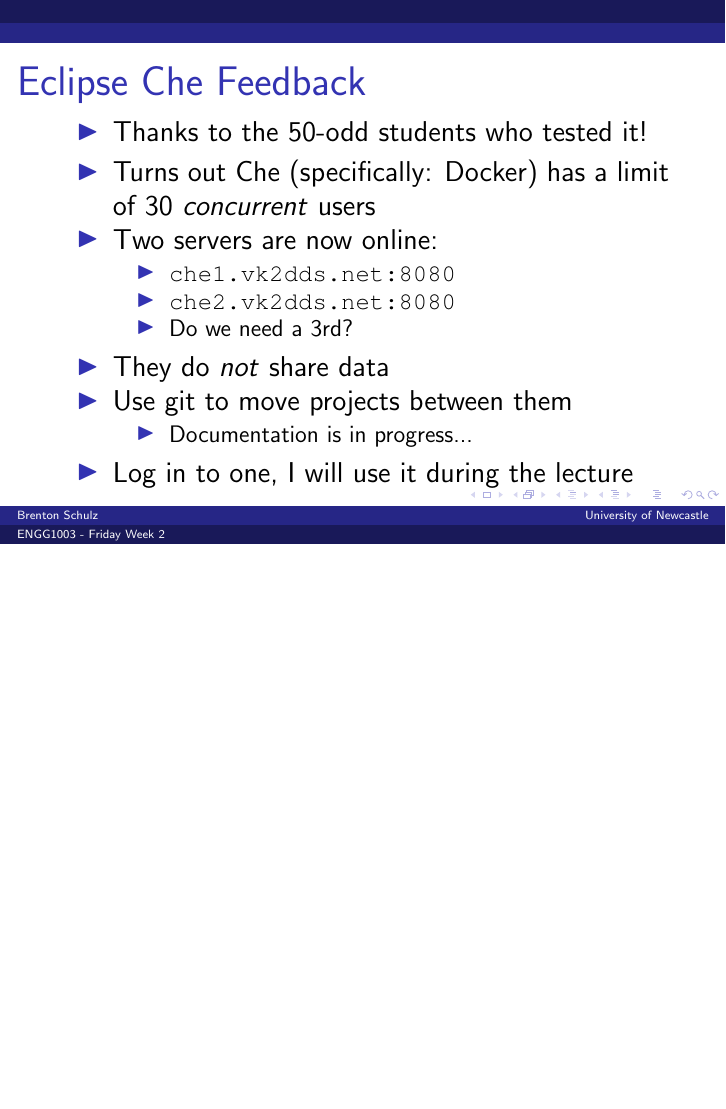
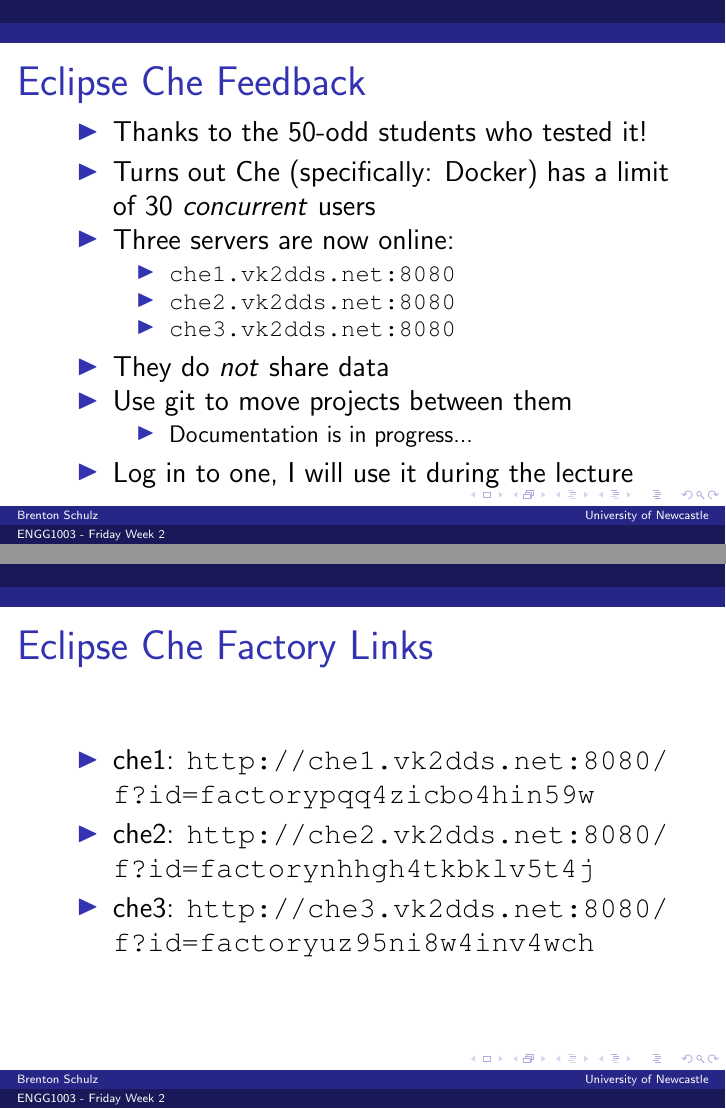
Before and after one commit to bschulznewy/engg1003, LaTeX slides (Lectures/Wk3/Wk3Tues.tex): page 2 of 49 before the commit and pages 2 and 3 of 50 after it, the two joined at a grey line, the shorter picture padded with empty space. Compiled offline with pdfLaTeX.

Commit message:
Added references to che3

```diff
--- a/Lectures/Wk3/Wk3Tues.tex
+++ b/Lectures/Wk3/Wk3Tues.tex
@@ -81,11 +81,11 @@
 \begin{itemize}
 \item Thanks to the 50-odd students who tested it!
 \item Turns out Che (specifically: Docker) has a limit of 30 \textit{concurrent} users
-\item Two servers are now online:
+\item Three servers are now online:
 	\begin{itemize}
 		\item \url{che1.vk2dds.net:8080}
 		\item \url{che2.vk2dds.net:8080}
-		\item Do we need a 3rd?
+		\item \url{che3.vk2dds.net:8080}
 	\end{itemize}
 \item They do \textit{not} share data
 \item Use git to move projects between them
@@ -93,6 +93,15 @@
 		\item Documentation is in progress...
 	\end{itemize}
 \item Log in to one, I will use it during the lecture
+\end{itemize}
+\end{frame}
+
+\begin{frame}
+\frametitle{Eclipse Che Factory Links}
+\begin{itemize}
+\item che1: \url{http://che1.vk2dds.net:8080/f?id=factorypqq4zicbo4hin59w}
+\item che2: \url{http://che2.vk2dds.net:8080/f?id=factorynhhgh4tkbklv5t4j}
+\item che3: \url{http://che3.vk2dds.net:8080/f?id=factoryuz95ni8w4inv4wch}
 \end{itemize}
 \end{frame}
 
```
Also changed, not shown: Labs/LabWk3.tex (+7 -6 lines), Labs/LabWk3.pdf, Lectures/Wk3/Wk3Tues.pdf.
